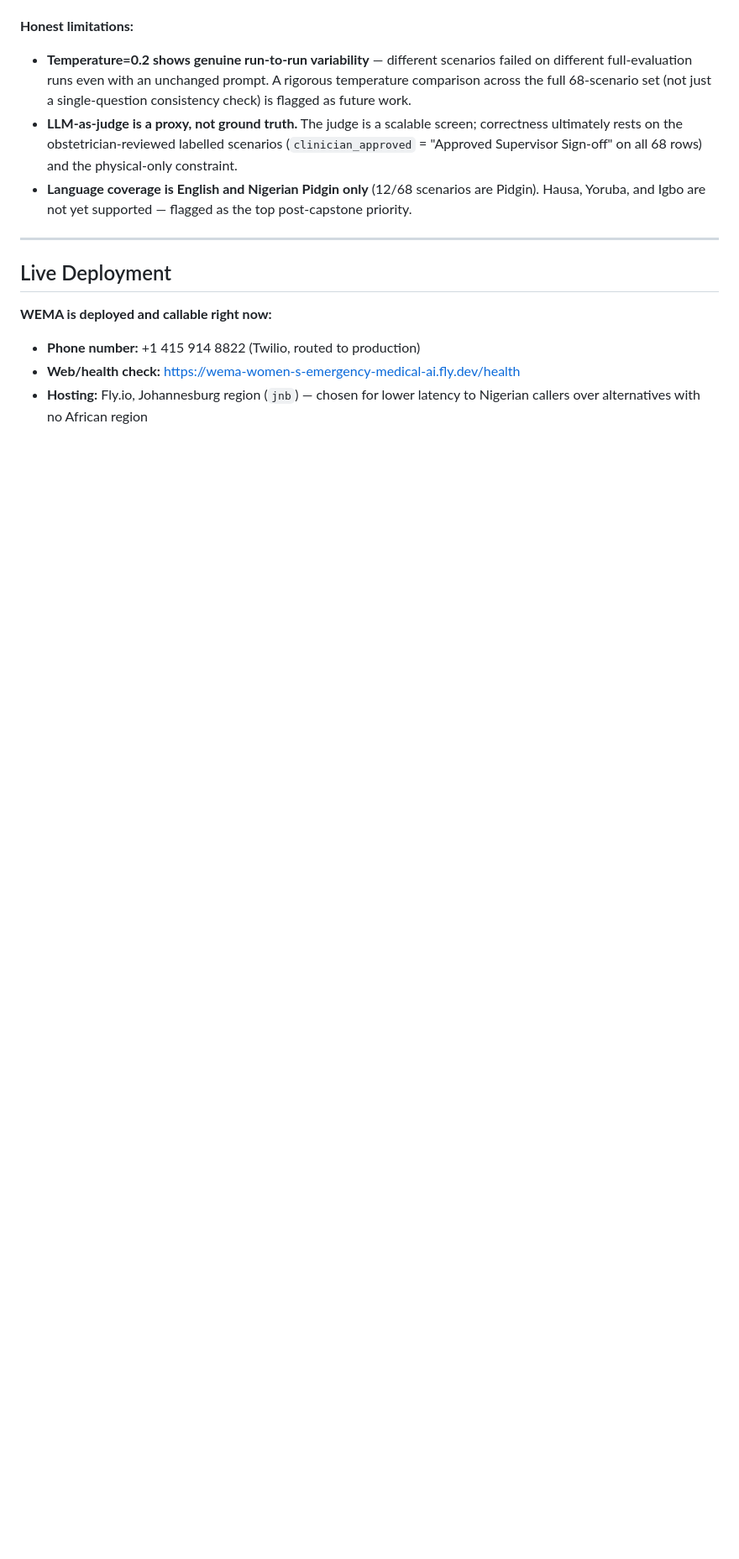
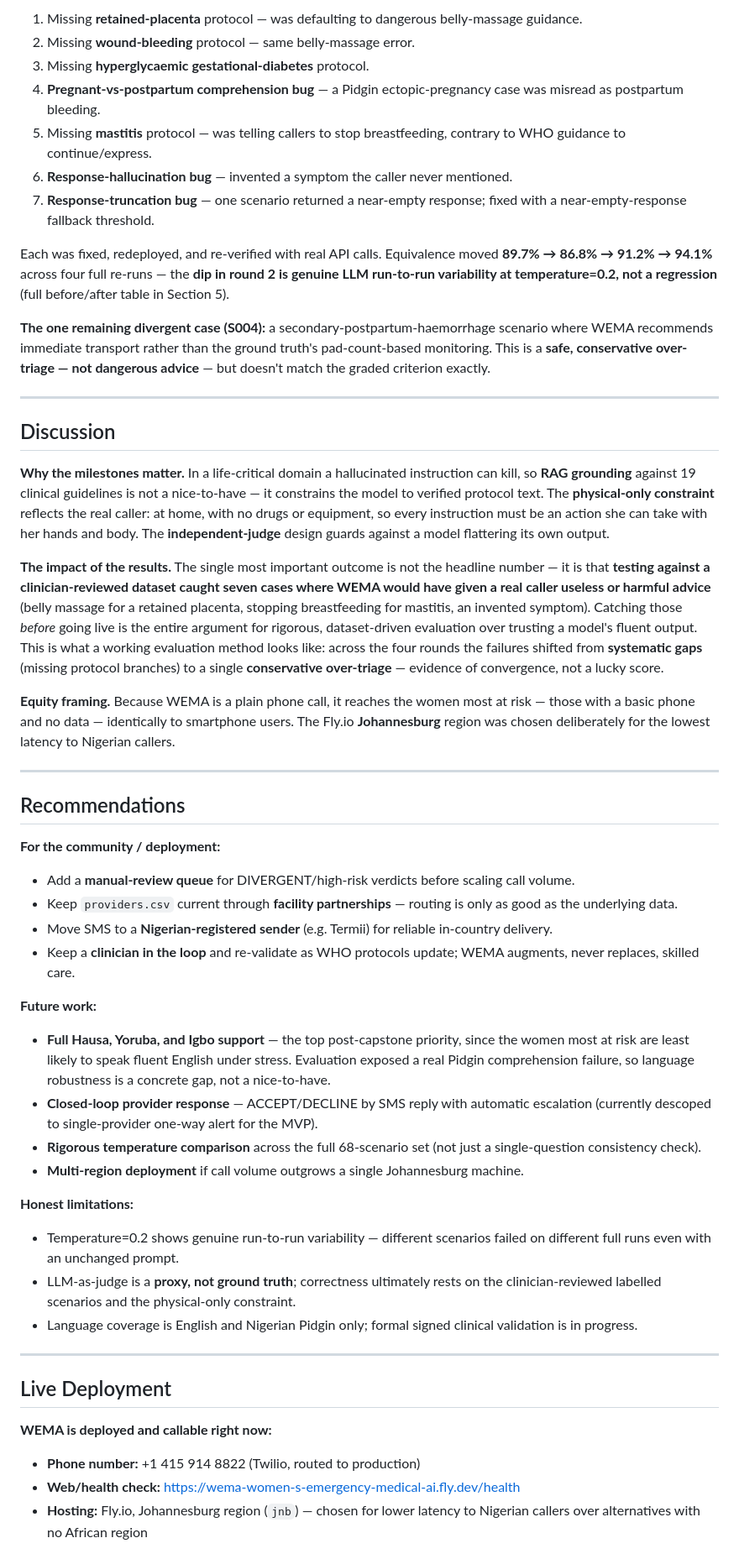
Before and after one commit to Pam-Pam29/WEMA-Women-s-Emergency-Medical-AI, a Markdown page: README.md, the part around one of its changes. Shown at 84% size. Drawn GitHub-style; blank space fills up the shorter version.

```diff
--- a/README.md
+++ b/README.md
@@ -84,8 +111,45 @@ Running against the clinician-approved dataset surfaced 6 real safety/quality is
+1. Missing **retained-placenta** protocol — was defaulting to dangerous belly-massage guidance.
+2. Missing **wound-bleeding** protocol — same belly-massage error.
+3. Missing **hyperglycaemic gestational-diabetes** protocol.
+4. **Pregnant-vs-postpartum comprehension bug** — a Pidgin ectopic-pregnancy case was misread as postpartum bleeding.
+5. Missing **mastitis** protocol — was telling callers to stop breastfeeding, contrary to WHO guidance to continue/express.
+6. **Response-hallucination bug** — invented a symptom the caller never mentioned.
+7. **Response-truncation bug** — one scenario returned a near-empty response; fixed with a near-empty-response fallback threshold.
+
+Each was fixed, redeployed, and re-verified with real API calls. Equivalence moved **89.7% → 86.8% → 91.2% → 94.1%** across four full re-runs — the **dip in round 2 is genuine LLM run-to-run variability at temperature=0.2, not a regression** (full before/after table in Section 5).
+
+**The one remaining divergent case (S004):** a secondary-postpartum-haemorrhage scenario where WEMA recommends immediate transport rather than the ground truth's pad-count-based monitoring. This is a **safe, conservative over-triage — not dangerous advice** — but doesn't match the graded criterion exactly.
+
+---
+
+## Discussion
+
+**Why the milestones matter.** In a life-critical domain a hallucinated instruction can kill, so **RAG grounding** against 19 clinical guidelines is not a nice-to-have — it constrains the model to verified protocol text. The **physical-only constraint** reflects the real caller: at home, with no drugs or equipment, so every instruction must be an action she can take with her hands and body. The **independent-judge** design guards against a model flattering its own output.
+
+**The impact of the results.** The single most important outcome is not the headline number — it is that **testing against a clinician-reviewed dataset caught seven cases where WEMA would have given a real caller useless or harmful advice** (belly massage for a retained placenta, stopping breastfeeding for mastitis, an invented symptom). Catching those *before* going live is the entire argument for rigorous, dataset-driven evaluation over trusting a model's fluent output. This is what a working evaluation method looks like: across the four rounds the failures shifted from **systematic gaps** (missing protocol branches) to a single **conservative over-triage** — evidence of convergence, not a lucky score.
+
+**Equity framing.** Because WEMA is a plain phone call, it reaches the women most at risk — those with a basic phone and no data — identically to smartphone users. The Fly.io **Johannesburg** region was chosen deliberately for the lowest latency to Nigerian callers.
+
+---
+
+## Recommendations
+
+**For the community / deployment:**
+- Add a **manual-review queue** for DIVERGENT/high-risk verdicts before scaling call volume.
+- Keep `providers.csv` current through **facility partnerships** — routing is only as good as the underlying data.
+- Move SMS to a **Nigerian-registered sender** (e.g. Termii) for reliable in-country delivery.
+- Keep a **clinician in the loop** and re-validate as WHO protocols update; WEMA augments, never replaces, skilled care.
+
+**Future work:**
+- **Full Hausa, Yoruba, and Igbo support** — the top post-capstone priority, since the women most at risk are least likely to speak fluent English under stress. Evaluation exposed a real Pidgin comprehension failure, so language robustness is a concrete gap, not a nice-to-have.
+- **Closed-loop provider response** — ACCEPT/DECLINE by SMS reply with automatic escalation (currently descoped to single-provider one-way alert for the MVP).
+- **Rigorous temperature comparison** across the full 68-scenario set (not just a single-question consistency check).
+- **Multi-region deployment** if call volume outgrows a single Johannesburg machine.
 
 **Honest limitations:**
-- **Temperature=0.2 shows genuine run-to-run variability** — different scenarios failed on different full-evaluation runs even with an unchanged prompt. A rigorous temperature comparison across the full 68-scenario set (not just a single-question consistency check) is flagged as future work.
-- **LLM-as-judge is a proxy, not ground truth.** The judge is a scalable screen; correctness ultimately rests on the obstetrician-reviewed labelled scenarios (`clinician_approved` = "Approved Supervisor Sign-off" on all 68 rows) and the physical-only constraint.
-- **Language coverage is English and Nigerian Pidgin only** (12/68 scenarios are Pidgin). Hausa, Yoruba, and Igbo are not yet supported — flagged as the top post-capstone priority.
+- Temperature=0.2 shows genuine run-to-run variability — different scenarios failed on different full runs even with an unchanged prompt.
+- LLM-as-judge is a **proxy, not ground truth**; correctness ultimately rests on the clinician-reviewed labelled scenarios and the physical-only constraint.
+- Language coverage is English and Nigerian Pidgin only; formal signed clinical validation is in progress.
 
 ---
 
```
Also changed, not shown: other parts of README.md (+68 -45 lines).
